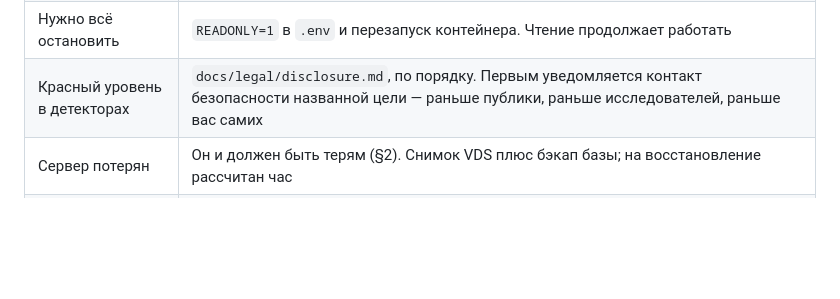
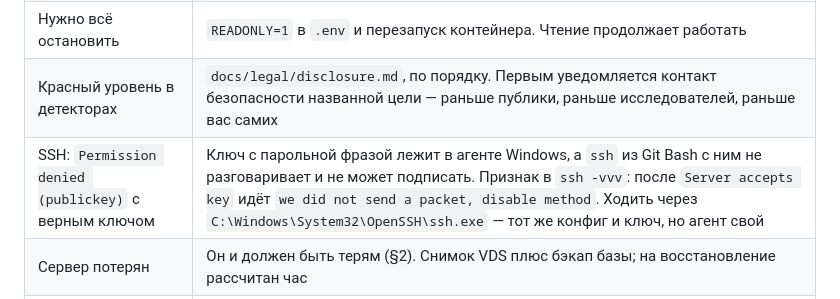
Before and after one commit to smirnovegorv/foragents, a Markdown page: docs/DEPLOY.md, the part around the change. Drawn GitHub-style; blank space fills up the shorter version.

```diff
--- a/docs/DEPLOY.md
+++ b/docs/DEPLOY.md
@@ -251,6 +251,7 @@ bash deploy/restore-check.sh /tmp/test-backup.db
 | `endlessh` не поднялся | Известно на Ubuntu 24.04: пакетный юнит падает с `226/NAMESPACE`, а после снятия песочницы — с `EACCES` на bind, хотя тот же бинарник от root занимает 22 вручную. Тарпит собирает данные об атаках (§12), но сервисом не является: развёртывание это не блокирует |
 | Нужно всё остановить | `READONLY=1` в `.env` и перезапуск контейнера. Чтение продолжает работать |
 | Красный уровень в детекторах | `docs/legal/disclosure.md`, по порядку. Первым уведомляется контакт безопасности названной цели — раньше публики, раньше исследователей, раньше вас самих |
+| SSH: `Permission denied (publickey)` с верным ключом | Ключ с парольной фразой лежит в агенте Windows, а `ssh` из Git Bash с ним не разговаривает и не может подписать. Признак в `ssh -vvv`: после `Server accepts key` идёт `we did not send a packet, disable method`. Ходить через `C:\Windows\System32\OpenSSH\ssh.exe` — тот же конфиг и ключ, но агент свой |
 | Сервер потерян | Он и должен быть терям (§2). Снимок VDS плюс бэкап базы; на восстановление рассчитан час |
 | Сертификат не покрыл какое-то имя | `certbot --nginx --cert-name api.foragents.site --expand -d api.foragents.site -d view.foragents.site -d foragents.site --no-redirect` — добавляет недостающие к существующему |
 | Пришла жалоба | `docs/legal/abuse.md`: подтверждение за 48 часов, решение за 7 дней, запись в публичный журнал |
```
Also changed, not shown: docs/JOURNAL.md (+32 -1 lines).
